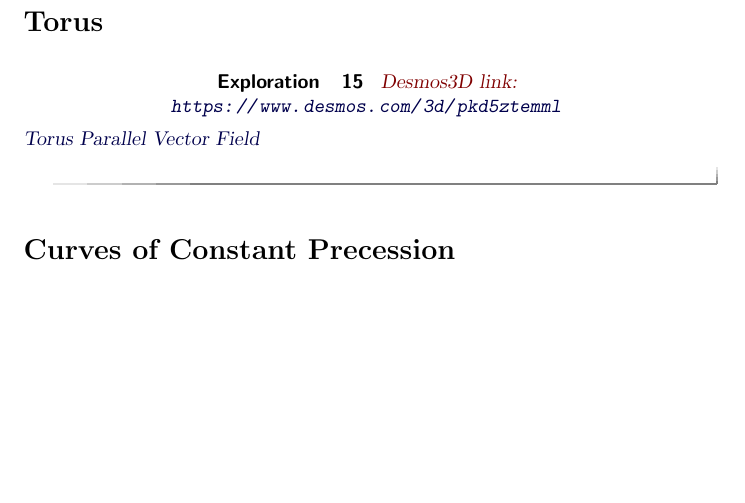
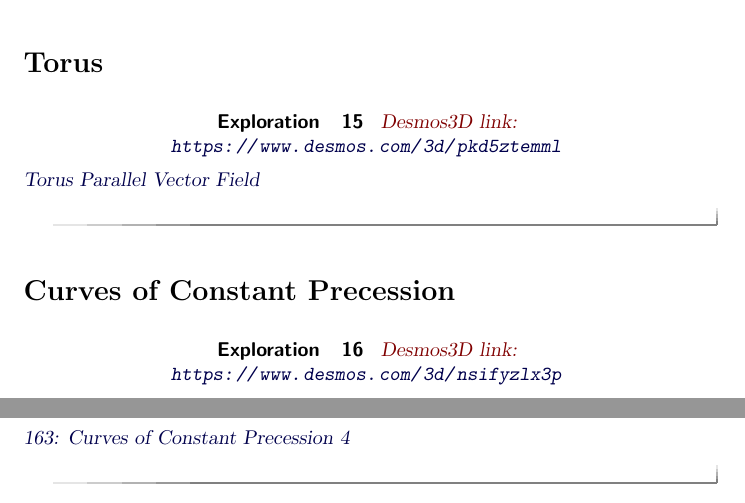
Before and after one commit to fkuczmar/CalculusandtheQuadraticFormula, a LaTeX document (BishopFrames/BishopFrames.tex): part of page 8 of 8 before the commit and two parts of pages 8 and 9 of 9 after it, the two joined at a grey line, cut so that both start at the same text, the shorter picture padded with empty space. Compiled offline with pdfLaTeX.

Commit message:
Circles2

```diff
--- a/BishopFrames/BishopFrames.tex
+++ b/BishopFrames/BishopFrames.tex
@@ -421,6 +421,17 @@ with components
 
 \section*{Curves of Constant Precession}
 
+\begin{exploration}
+\begin{onlineOnly}
+    \begin{center}
+\desmosThreeD{nsifyzlx3p}{800}{600}
+\end{center}
+\end{onlineOnly}
+
+\href{https://www.desmos.com/3d/nsifyzlx3p}{163: Curves of Constant Precession 4}
+\end{exploration}
+
+
 
 
 
```
